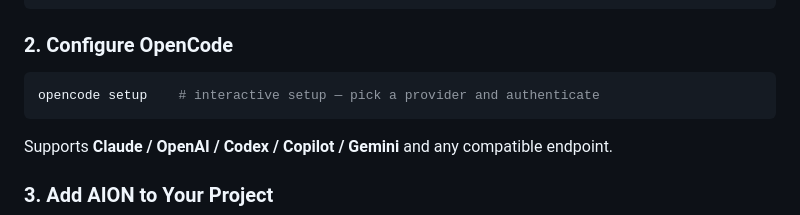
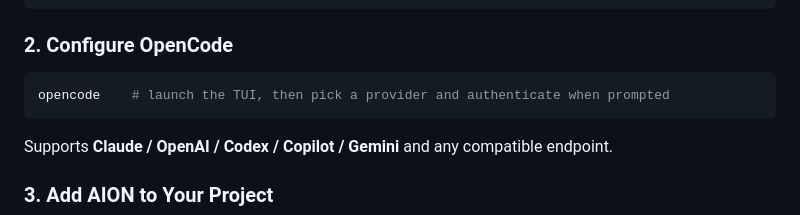
Before and after one commit to ztxtech/aion, a Markdown page: README.md, the part around the change. GitHub-like rendering.

Commit message:
Update OpenCode setup instructions to use TUI configuration

````diff
--- a/README.md
+++ b/README.md
@@ -172,7 +172,7 @@ nix run nixpkgs#opencode           # or github:anomalyco/opencode for latest dev
 ### 2. Configure OpenCode
 
 ```bash
-opencode setup    # interactive setup — pick a provider and authenticate
+opencode    # launch the TUI, then pick a provider and authenticate when prompted
 ```
 
 Supports **Claude / OpenAI / Codex / Copilot / Gemini** and any compatible endpoint.
````
Also changed, not shown: README.zh-CN.md (+1 -1 lines).
